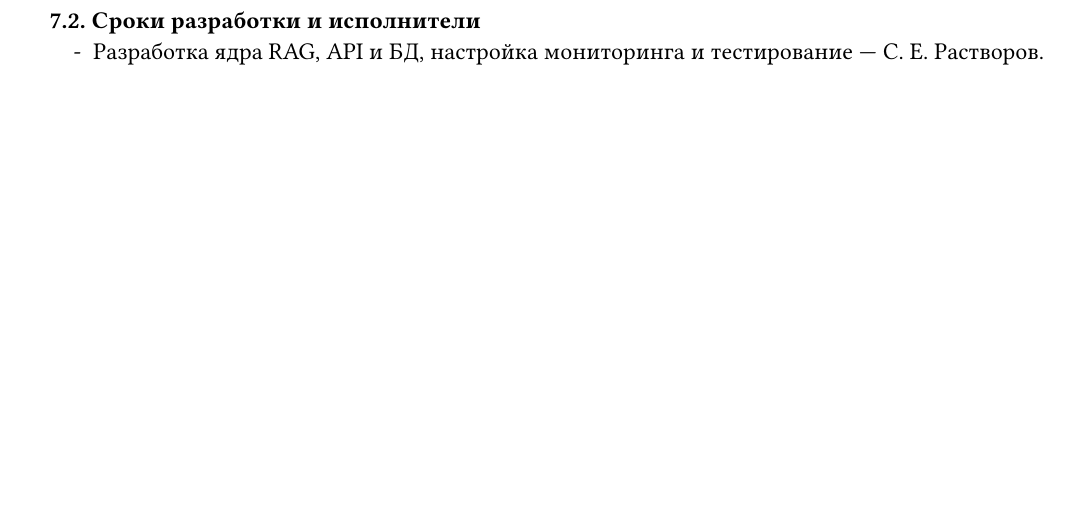
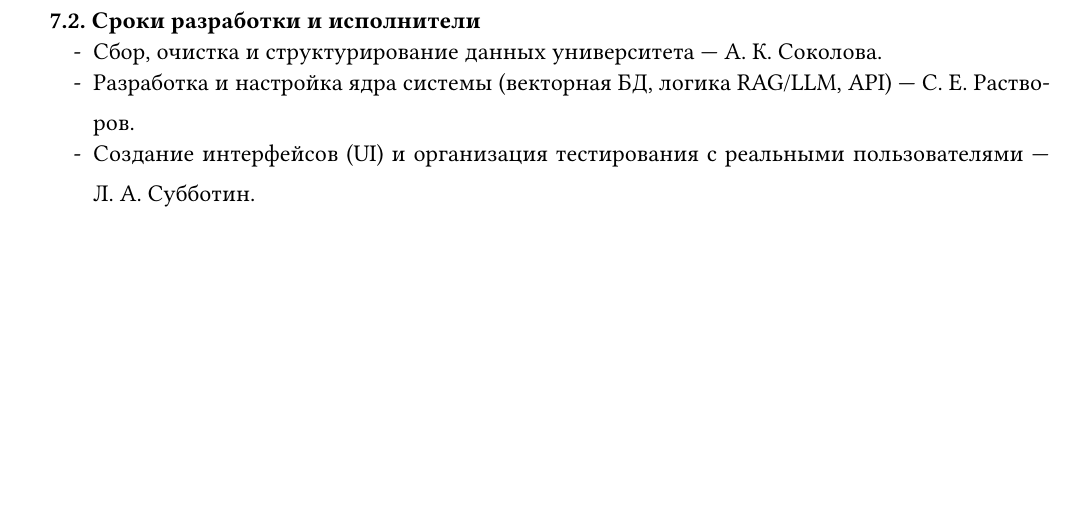
Before and after one commit to krevetka-is-afk/technical-specification-for-IAfEI, a Typst document (ТЗ-инд-растворов/main.typ, which reads ТЗ-инд-растворов/body.typ): part of page 17 of 21, cut so that both start at the same text. Compiled offline with Typst 0.15; a missing font is replaced by an installed copy or a similar font.

Commit message:
mock text

```diff
--- a/ТЗ-инд-растворов/body.typ
+++ b/ТЗ-инд-растворов/body.typ
@@ -254,7 +254,9 @@
 
 == Сроки разработки и исполнители
 
-- Разработка ядра RAG, API и БД, настройка мониторинга и тестирование — С. Е. Растворов.
+- Сбор, очистка и структурирование данных университета — А. К. Соколова.
+- Разработка и настройка ядра системы (векторная БД, логика RAG/LLM, API) — С. Е. Растворов.
+- Создание интерфейсов (UI) и организация тестирования с реальными пользователями — Л. А. Субботин.
 
 
 = ПОРЯДОК КОНТРОЛЯ И ПРИЕМКИ
```
